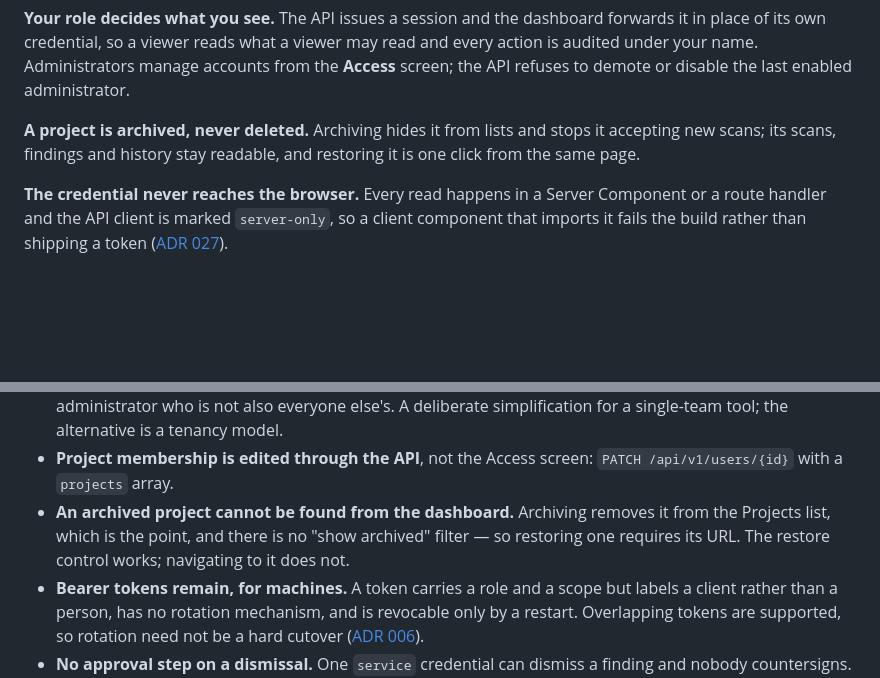
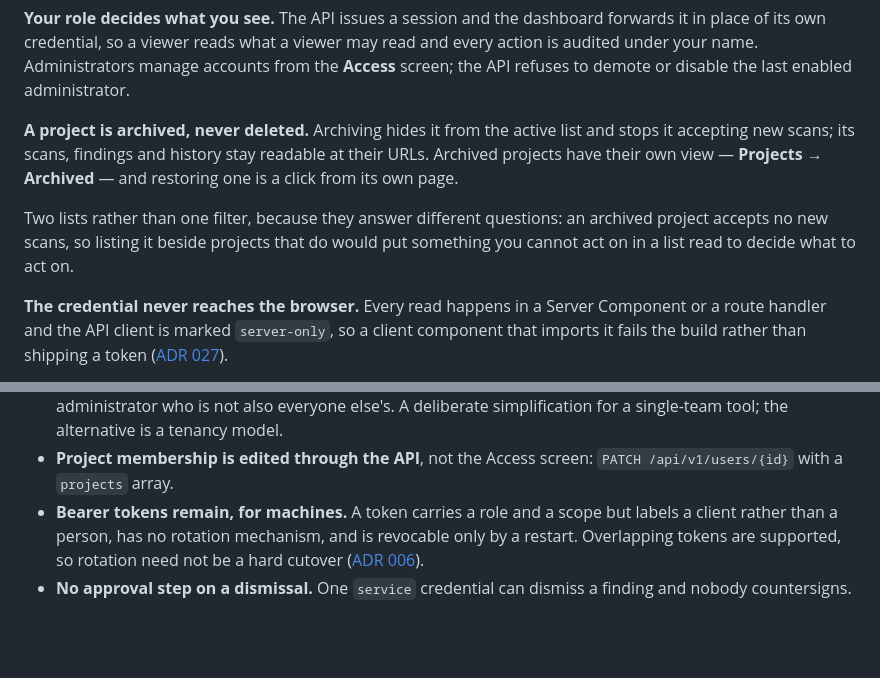
Before and after one commit to aizen299/secure-dev, a Markdown page: README.md, 2 parts joined by grey strips. GitHub-like rendering; blank space fills up the shorter version.

```diff
--- a/README.md
+++ b/README.md
@@ -162,9 +162,14 @@ read and every action is audited under your name. Administrators manage accounts
 from the **Access** screen; the API refuses to demote or disable the last enabled
 administrator.
 
-**A project is archived, never deleted.** Archiving hides it from lists and stops
-it accepting new scans; its scans, findings and history stay readable, and
-restoring it is one click from the same page.
+**A project is archived, never deleted.** Archiving hides it from the active
+list and stops it accepting new scans; its scans, findings and history stay
+readable at their URLs. Archived projects have their own view — **Projects →
+Archived** — and restoring one is a click from its own page.
+
+Two lists rather than one filter, because they answer different questions: an
+archived project accepts no new scans, so listing it beside projects that do
+would put something you cannot act on in a list read to decide what to act on.
 
 **The credential never reaches the browser.** Every read happens in a Server
 Component or a route handler and the API client is marked `server-only`, so a
@@ -444,10 +449,6 @@ that admits its edges.
   model.
 - **Project membership is edited through the API**, not the Access screen:
   `PATCH /api/v1/users/{id}` with a `projects` array.
-- **An archived project cannot be found from the dashboard.** Archiving removes
-  it from the Projects list, which is the point, and there is no "show archived"
-  filter — so restoring one requires its URL. The restore control works;
-  navigating to it does not.
 - **Bearer tokens remain, for machines.** A token carries a role and a scope but
   labels a client rather than a person, has no rotation mechanism, and is
   revocable only by a restart. Overlapping tokens are supported, so rotation need
```
Also changed, not shown: docs/adr/033-identity-roles-and-project-scoping.md (+28 -0 lines), docs/security/threat-model.md (+16 -1 lines).
